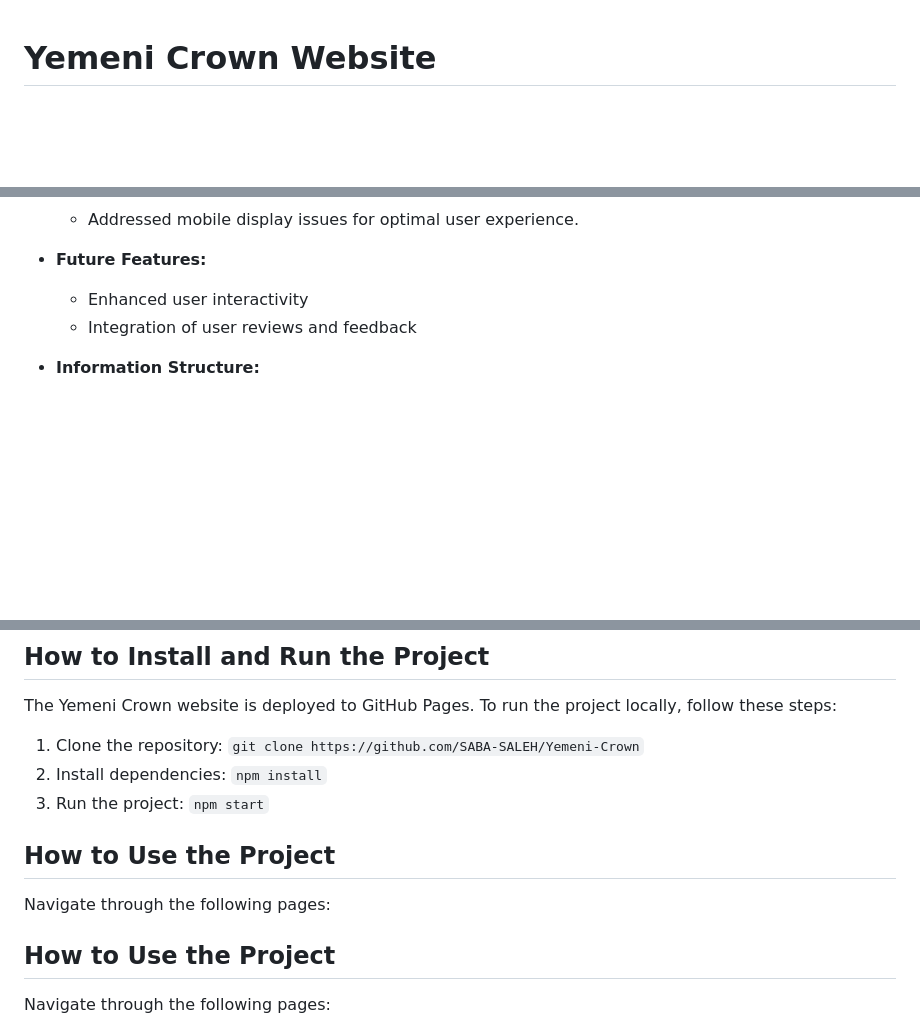
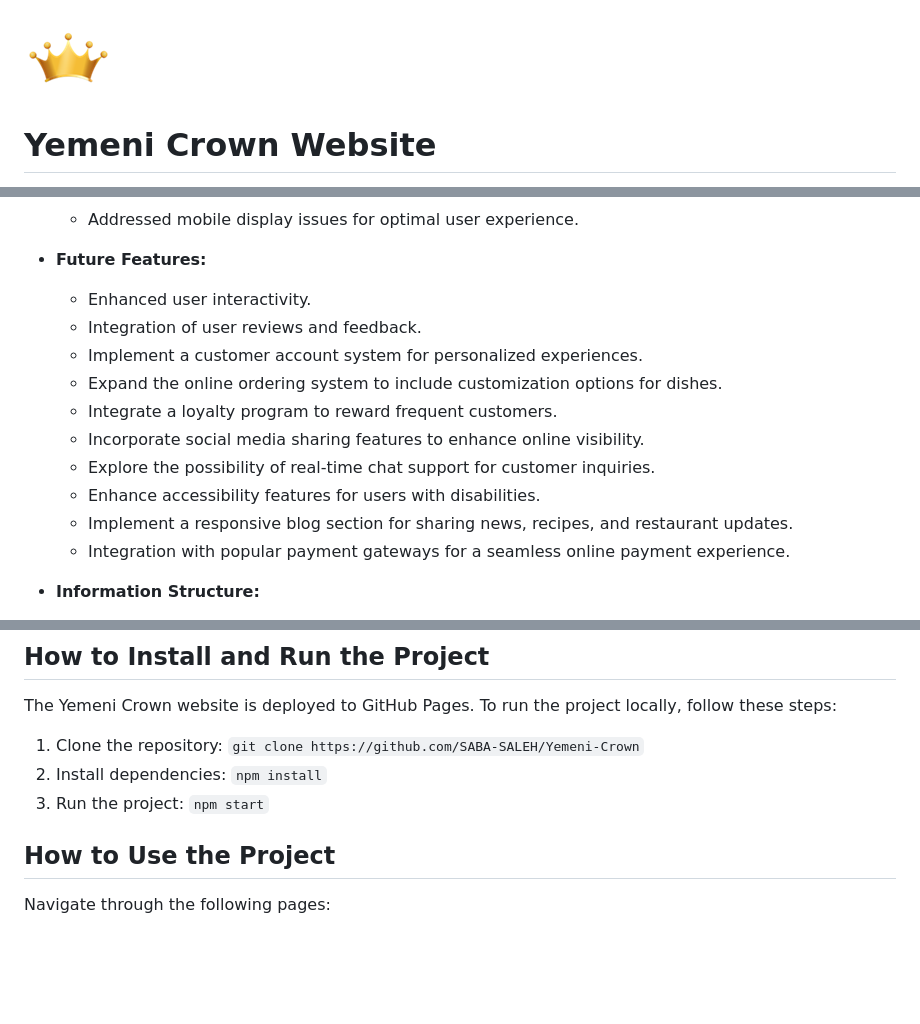
Before and after one commit to SABA-SALEH/Yemeni-Crown, a Markdown page: README.md, 3 parts joined by grey strips. Rendered like a GitHub page; pictures changed too: assets/images/logoreadme.png (added); blank space fills up the shorter version.

```diff
--- a/README.md
+++ b/README.md
@@ -1,3 +1,4 @@
+![Logo](assets/images/logoreadme.png)
 # Yemeni Crown Website
 
 Welcome to the README for the Yemeni Crown website. This document provides an overview of the project, its features, and instructions on getting started.
@@ -40,8 +46,16 @@ In the development of Yemeni Crown, I focused on the following aspects of the 5
   - Addressed mobile display issues for optimal user experience.
 
 - **Future Features:**
-  - Enhanced user interactivity
-  - Integration of user reviews and feedback
+  - Enhanced user interactivity.
+  - Integration of user reviews and feedback.
+  - Implement a customer account system for personalized experiences.
+  - Expand the online ordering system to include customization options for dishes.
+  - Integrate a loyalty program to reward frequent customers.
+  - Incorporate social media sharing features to enhance online visibility.
+  - Explore the possibility of real-time chat support for customer inquiries.
+  - Enhance accessibility features for users with disabilities.
+  - Implement a responsive blog section for sharing news, recipes, and restaurant updates.
+  - Integration with popular payment gateways for a seamless online payment experience.
 
 - **Information Structure:**
   - Clear navigation with distinct sections for Home, About Us, Menu, Reservations, and Contact.
@@ -75,9 +89,6 @@ The Yemeni Crown website is deployed to GitHub Pages. To run the project locally
 1. Clone the repository: `git clone https://github.com/SABA-SALEH/Yemeni-Crown`
 2. Install dependencies: `npm install`
 3. Run the project: `npm start`
-
-## How to Use the Project
-Navigate through the following pages:
 
 ## How to Use the Project
 
```
Also changed, not shown: other parts of README.md (+62 -9 lines), documentation/screenshot/screenshot1.png (added), documentation/screenshot/screenshot2.png (added), documentation/screenshot/screenshot3.png (added), 6 other files.
